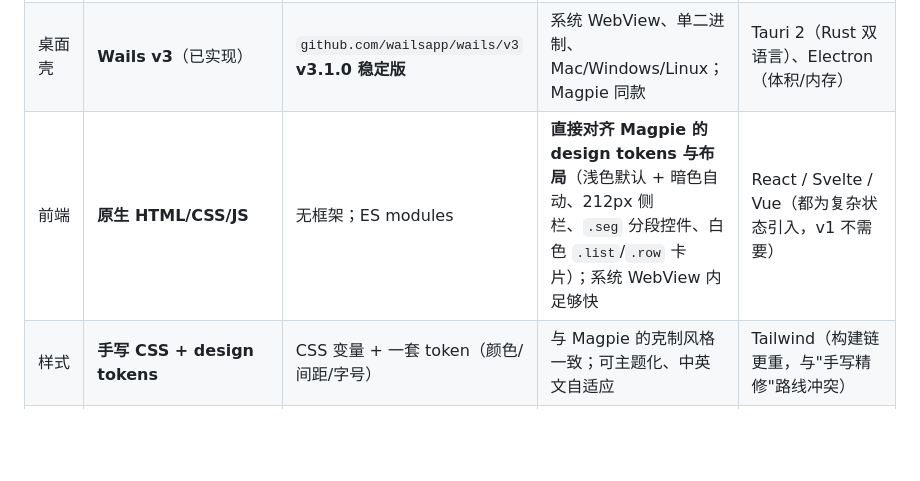
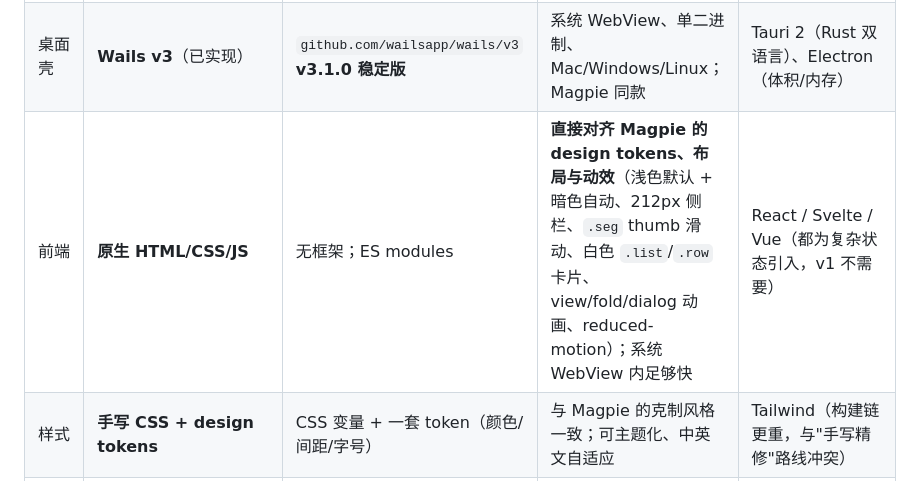
Before and after one commit to realchendahuang/MarkToast, a Markdown page: docs/TECH-STACK.md, the part around the change. Drawn GitHub-style; blank space fills up the shorter version.

```diff
--- a/docs/TECH-STACK.md
+++ b/docs/TECH-STACK.md
@@ -13,7 +13,7 @@
 |---|---|---|---|---|
 | 核心语言 | **Go** | 1.26.x | 单二进制、跨平台交叉编译、IO/并发简单；作者已有 Go 经验；与 Wails 同栈 | Rust（学习+编译成本）、TypeScript/Node（分发依赖运行时） |
 | 桌面壳 | **Wails v3**（已实现） | `github.com/wailsapp/wails/v3` **v3.1.0 稳定版** | 系统 WebView、单二进制、Mac/Windows/Linux；Magpie 同款 | Tauri 2（Rust 双语言）、Electron（体积/内存） |
-| 前端 | **原生 HTML/CSS/JS** | 无框架；ES modules | **直接对齐 Magpie 的 design tokens 与布局**（浅色默认 + 暗色自动、212px 侧栏、`.seg` 分段控件、白色 `.list`/`.row` 卡片）；系统 WebView 内足够快 | React / Svelte / Vue（都为复杂状态引入，v1 不需要） |
+| 前端 | **原生 HTML/CSS/JS** | 无框架；ES modules | **直接对齐 Magpie 的 design tokens、布局与动效**（浅色默认 + 暗色自动、212px 侧栏、`.seg` thumb 滑动、白色 `.list`/`.row` 卡片、view/fold/dialog 动画、reduced-motion）；系统 WebView 内足够快 | React / Svelte / Vue（都为复杂状态引入，v1 不需要） |
 | 样式 | **手写 CSS + design tokens** | CSS 变量 + 一套 token（颜色/间距/字号） | 与 Magpie 的克制风格一致；可主题化、中英文自适应 | Tailwind（构建链更重，与"手写精修"路线冲突） |
 | TUI | **Bubble Tea + Lipgloss**（后期） | `charmbracelet/bubbletea` | Magpie 同款；给无 GUI 场景/远程使用 | 不做 TUI（少一个界面，但少一个卖点） |
 | 数据库/索引 | **modernc.org/sqlite**（纯 Go） | 最新稳定版 | 无 CGo、交叉编译简单、内建 FTS5 | mattn/go-sqlite3（CGo）、Tantivy（额外索引层） |
```
Also changed, not shown: README.md (+2 -1 lines), README.zh-CN.md (+1 -1 lines), docs/assets/ui-dark.png, docs/assets/ui-detail.png, docs/assets/ui-light.png, 3 other files.
